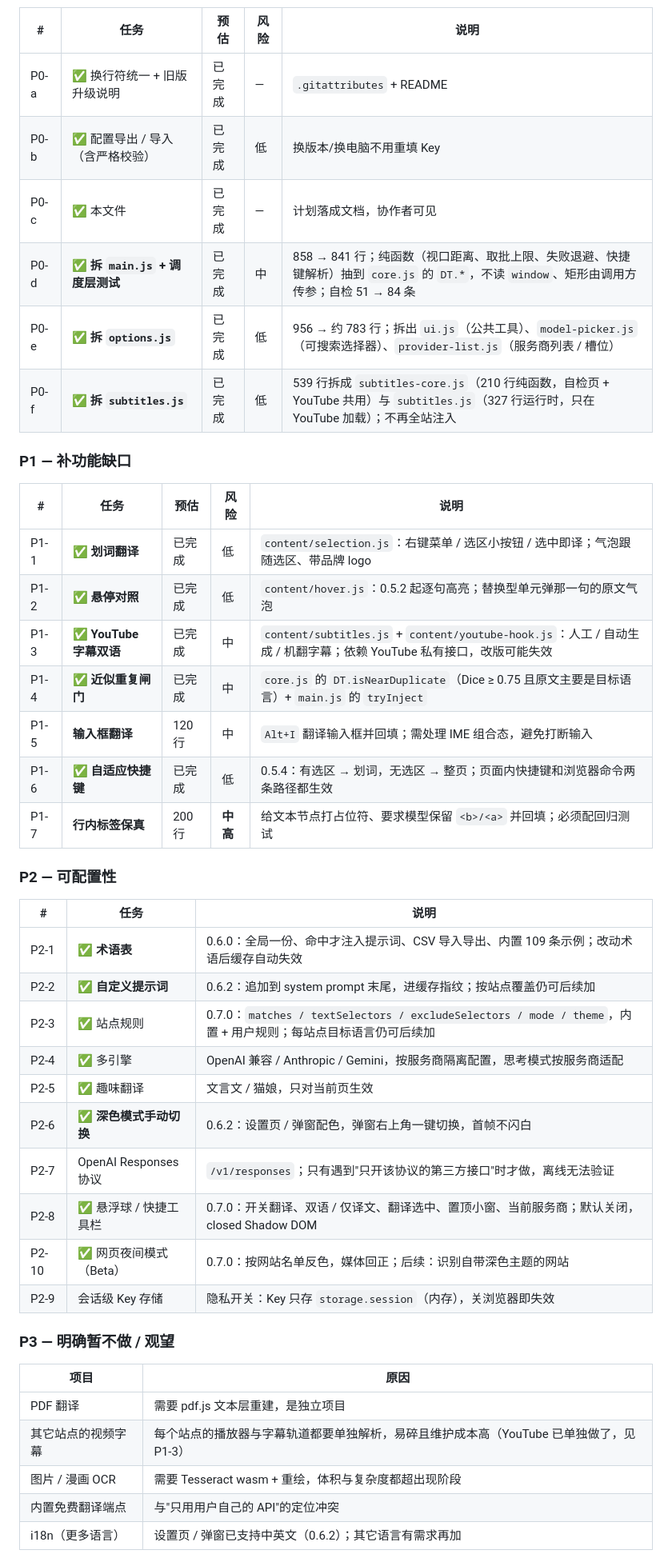
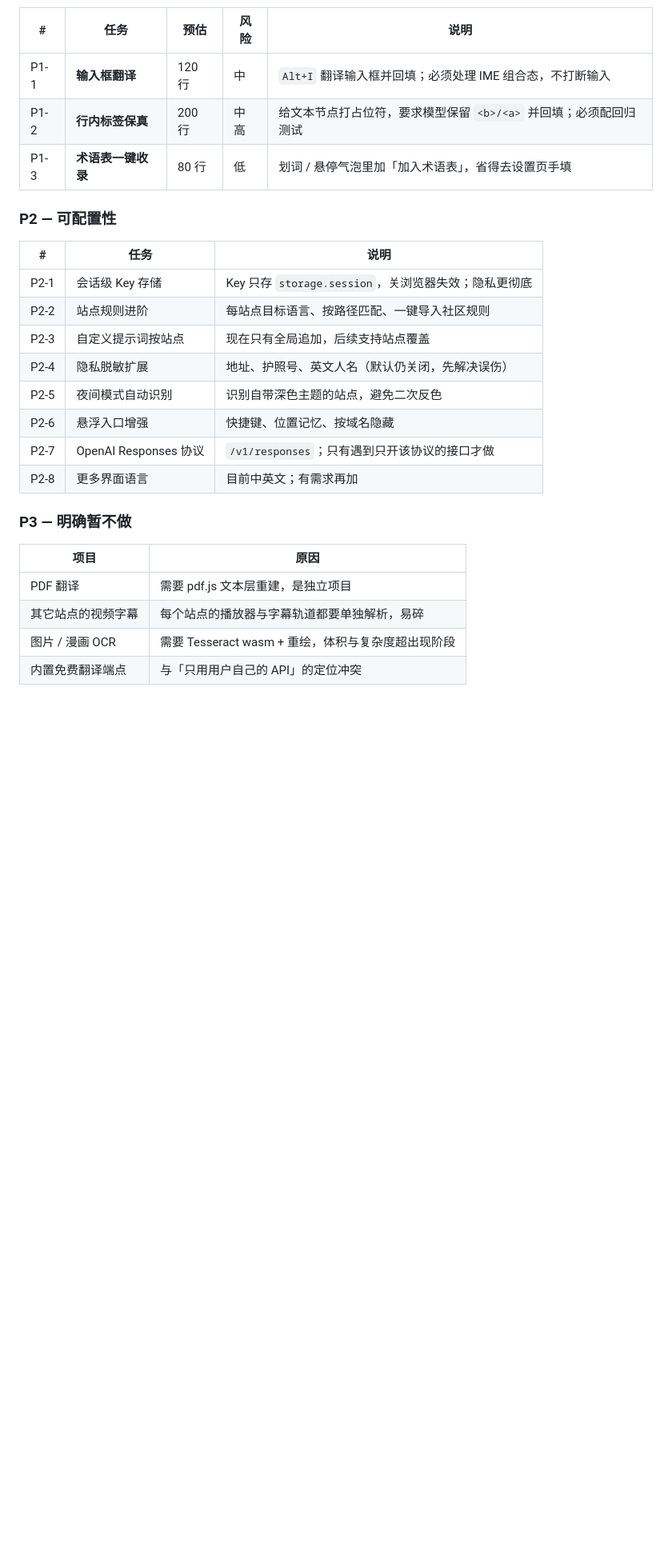
Before and after one commit to Suethekitten/Rimefox, a Markdown page: docs/ROADMAP.md, the part around one of its changes. Shown at 80% size. Rendered like a GitHub page; blank space fills up the shorter version.

```diff
--- a/docs/ROADMAP.md
+++ b/docs/ROADMAP.md
@@ -49,47 +58,29 @@
 
 | # | 任务 | 预估 | 风险 | 说明 |
 |---|---|---|---|---|
-| P0-a | ✅ 换行符统一 + 旧版升级说明 | 已完成 | — | `.gitattributes` + README |
-| P0-b | ✅ 配置导出 / 导入（含严格校验） | 已完成 | 低 | 换版本/换电脑不用重填 Key |
-| P0-c | ✅ 本文件 | 已完成 | — | 计划落成文档，协作者可见 |
-| P0-d | ✅ **拆 `main.js` + 调度层测试** | 已完成 | 中 | 858 → 841 行；纯函数（视口距离、取批上限、失败退避、快捷键解析）抽到 `core.js` 的 `DT.*`，不读 `window`、矩形由调用方传参；自检 51 → 84 条 |
-| P0-e | ✅ **拆 `options.js`** | 已完成 | 低 | 956 → 约 783 行；拆出 `ui.js`（公共工具）、`model-picker.js`（可搜索选择器）、`provider-list.js`（服务商列表 / 槽位） |
-| P0-f | ✅ **拆 `subtitles.js`** | 已完成 | 低 | 539 行拆成 `subtitles-core.js`（210 行纯函数，自检页 + YouTube 共用）与 `subtitles.js`（327 行运行时，只在 YouTube 加载）；不再全站注入 |
-
-### P1 — 补功能缺口
-
-| # | 任务 | 预估 | 风险 | 说明 |
-|---|---|---|---|---|
-| P1-1 | ✅ **划词翻译** | 已完成 | 低 | `content/selection.js`：右键菜单 / 选区小按钮 / 选中即译；气泡跟随选区、带品牌 logo |
-| P1-2 | ✅ **悬停对照** | 已完成 | 低 | `content/hover.js`：0.5.2 起逐句高亮；替换型单元弹那一句的原文气泡 |
-| P1-3 | ✅ **YouTube 字幕双语** | 已完成 | 中 | `content/subtitles.js` + `content/youtube-hook.js`：人工 / 自动生成 / 机翻字幕；依赖 YouTube 私有接口，改版可能失效 |
-| P1-4 | ✅ **近似重复闸门** | 已完成 | 中 | `core.js` 的 `DT.isNearDuplicate`（Dice ≥ 0.75 且原文主要是目标语言）+ `main.js` 的 `tryInject` |
-| P1-5 | **输入框翻译** | 120 行 | 中 | `Alt+I` 翻译输入框并回填；需处理 IME 组合态，避免打断输入 |
-| P1-6 | ✅ **自适应快捷键** | 已完成 | 低 | 0.5.4：有选区 → 划词，无选区 → 整页；页面内快捷键和浏览器命令两条路径都生效 |
-| P1-7 | **行内标签保真** | 200 行 | **中高** | 给文本节点打占位符、要求模型保留 `<b>/<a>` 并回填；必须配回归测试 |
+| P1-1 | **输入框翻译** | 120 行 | 中 | `Alt+I` 翻译输入框并回填；必须处理 IME 组合态，不打断输入 |
+| P1-2 | **行内标签保真** | 200 行 | 中高 | 给文本节点打占位符，要求模型保留 `<b>/<a>` 并回填；必须配回归测试 |
+| P1-3 | **术语表一键收录** | 80 行 | 低 | 划词 / 悬停气泡里加「加入术语表」，省得去设置页手填 |
 
 ### P2 — 可配置性
 
 | # | 任务 | 说明 |
 |---|---|---|
-| P2-1 | ✅ **术语表** | 0.6.0：全局一份、命中才注入提示词、CSV 导入导出、内置 109 条示例；改动术语后缓存自动失效 |
-| P2-2 | ✅ **自定义提示词** | 0.6.2：追加到 system prompt 末尾，进缓存指纹；按站点覆盖仍可后续加 |
-| P2-3 | ✅ 站点规则 | 0.7.0：`matches / textSelectors / excludeSelectors / mode / theme`，内置 + 用户规则；每站点目标语言仍可后续加 |
-| P2-4 | ✅ 多引擎 | OpenAI 兼容 / Anthropic / Gemini，按服务商隔离配置，思考模式按服务商适配 |
-| P2-5 | ✅ 趣味翻译 | 文言文 / 猫娘，只对当前页生效 |
-| P2-6 | ✅ **深色模式手动切换** | 0.6.2：设置页 / 弹窗配色，弹窗右上角一键切换，首帧不闪白 |
-| P2-7 | OpenAI Responses 协议 | `/v1/responses`；只有遇到"只开该协议的第三方接口"时才做，离线无法验证 |
-| P2-8 | ✅ 悬浮球 / 快捷工具栏 | 0.7.0：开关翻译、双语 / 仅译文、翻译选中、置顶小窗、当前服务商；默认关闭，closed Shadow DOM |
-| P2-10 | ✅ 网页夜间模式（Beta） | 0.7.0：按网站名单反色，媒体回正；后续：识别自带深色主题的网站 |
-| P2-9 | 会话级 Key 存储 | 隐私开关：Key 只存 `storage.session`（内存），关浏览器即失效 |
+| P2-1 | 会话级 Key 存储 | Key 只存 `storage.session`，关浏览器失效；隐私更彻底 |
+| P2-2 | 站点规则进阶 | 每站点目标语言、按路径匹配、一键导入社区规则 |
+| P2-3 | 自定义提示词按站点 | 现在只有全局追加，后续支持站点覆盖 |
+| P2-4 | 隐私脱敏扩展 | 地址、护照号、英文人名（默认仍关闭，先解决误伤） |
+| P2-5 | 夜间模式自动识别 | 识别自带深色主题的站点，避免二次反色 |
+| P2-6 | 悬浮入口增强 | 快捷键、位置记忆、按域名隐藏 |
+| P2-7 | OpenAI Responses 协议 | `/v1/responses`；只有遇到只开该协议的接口才做 |
+| P2-8 | 更多界面语言 | 目前中英文；有需求再加 |
 
-### P3 — 明确暂不做 / 观望
+### P3 — 明确暂不做
 
 | 项目 | 原因 |
 |---|---|
 | PDF 翻译 | 需要 pdf.js 文本层重建，是独立项目 |
-| 其它站点的视频字幕 | 每个站点的播放器与字幕轨道都要单独解析，易碎且维护成本高（YouTube 已单独做了，见 P1-3） |
-| 图片 / 漫画 OCR | 需要 Tesseract wasm + 重绘，体积与复杂度都超出现阶段 |
-| 内置免费翻译端点 | 与"只用用户自己的 API"的定位冲突 |
-| i18n（更多语言） | 设置页 / 弹窗已支持中英文（0.6.2）；其它语言有需求再加 |
+| 其它站点的视频字幕 | 每个站点的播放器与字幕轨道都要单独解析，易碎 |
+| 图片 / 漫画 OCR | 需要 Tesseract wasm + 重绘，体积与复杂度超出现阶段 |
+| 内置免费翻译端点 | 与「只用用户自己的 API」的定位冲突 |
 
```
Also changed, not shown: other parts of docs/ROADMAP.md (+67 -49 lines).
